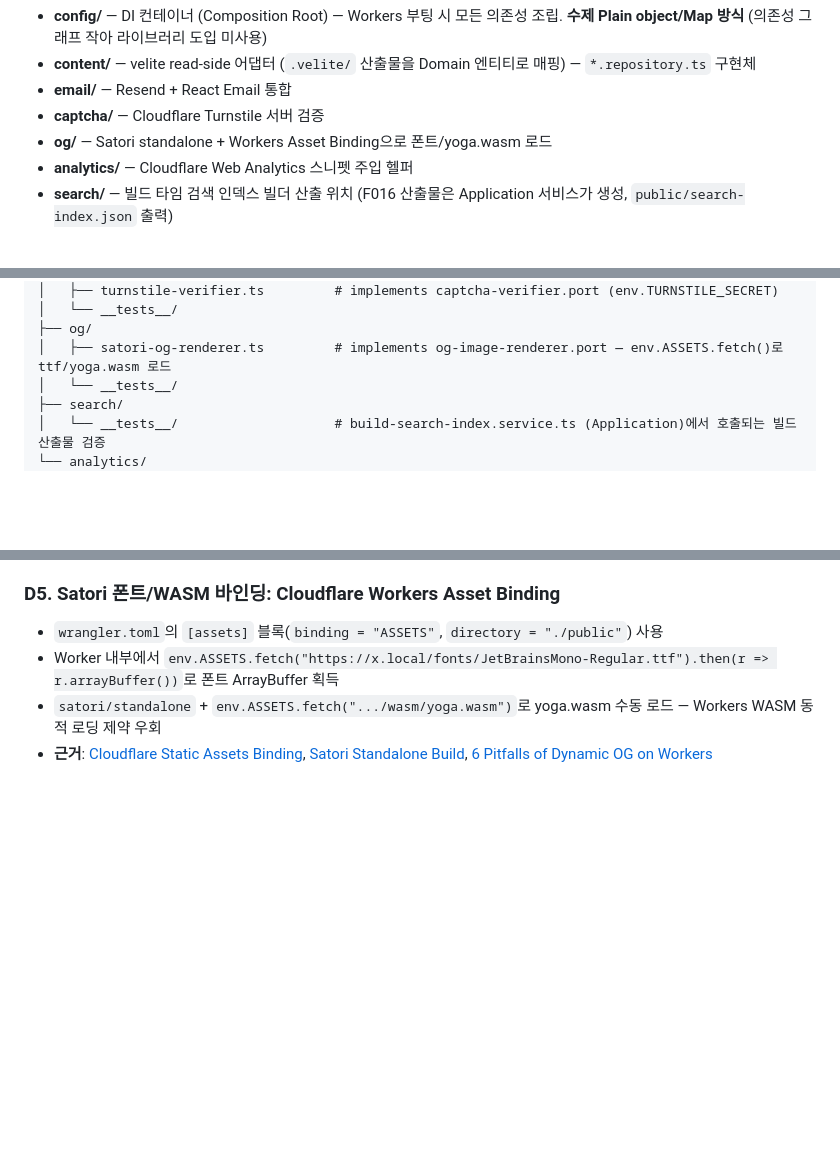
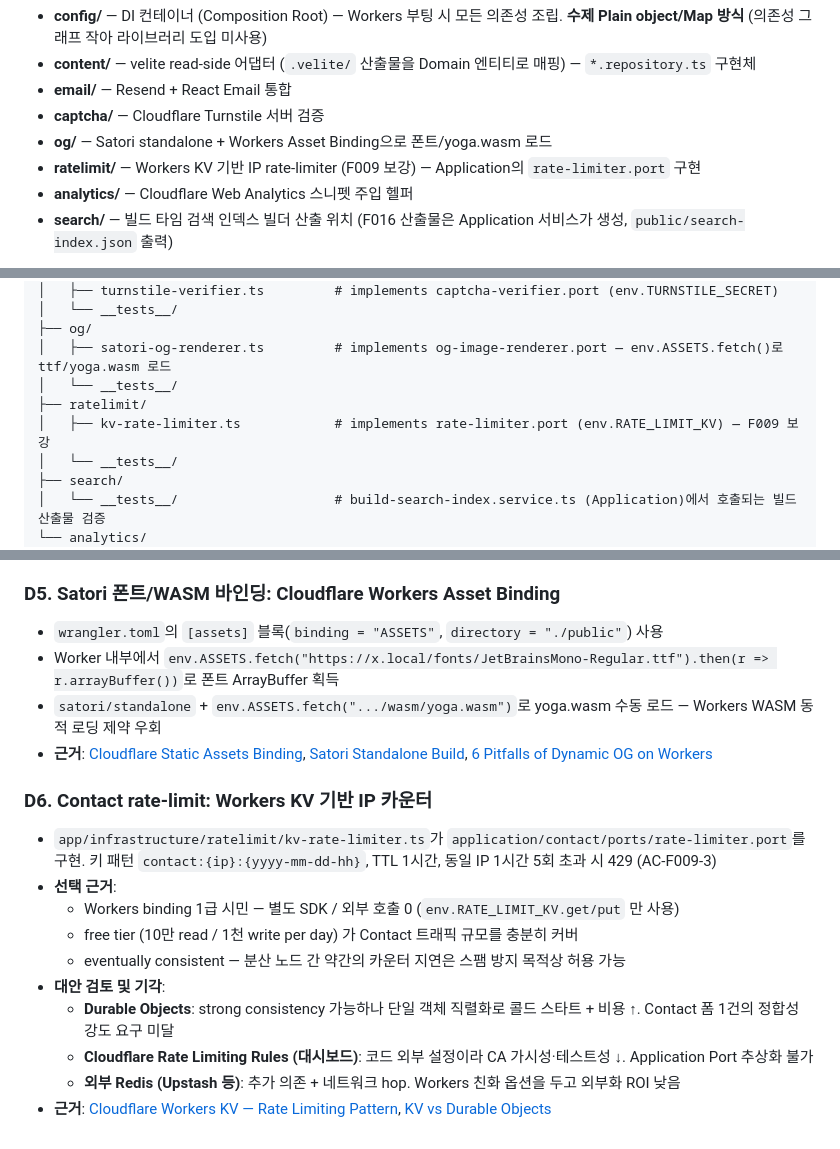
Before and after one commit to onepunch-tk/tkstar-dev-site, a Markdown page: docs/PROJECT-STRUCTURE.md, 3 parts joined by grey strips. GitHub-like rendering; blank space fills up the shorter version.

```diff
--- a/docs/PROJECT-STRUCTURE.md
+++ b/docs/PROJECT-STRUCTURE.md
@@ -238,6 +238,7 @@ app/application/
 - **email/** — Resend + React Email 통합
 - **captcha/** — Cloudflare Turnstile 서버 검증
 - **og/** — Satori standalone + Workers Asset Binding으로 폰트/yoga.wasm 로드
+- **ratelimit/** — Workers KV 기반 IP rate-limiter (F009 보강) — Application의 `rate-limiter.port` 구현
 - **analytics/** — Cloudflare Web Analytics 스니펫 주입 헬퍼
 - **search/** — 빌드 타임 검색 인덱스 빌더 산출 위치 (F016 산출물은 Application 서비스가 생성, `public/search-index.json` 출력)
 
@@ -264,6 +265,9 @@ app/infrastructure/
 │   └── __tests__/
 ├── og/
 │   ├── satori-og-renderer.ts         # implements og-image-renderer.port — env.ASSETS.fetch()로 ttf/yoga.wasm 로드
+│   └── __tests__/
+├── ratelimit/
+│   ├── kv-rate-limiter.ts            # implements rate-limiter.port (env.RATE_LIMIT_KV) — F009 보강
 │   └── __tests__/
 ├── search/
 │   └── __tests__/                    # build-search-index.service.ts (Application)에서 호출되는 빌드 산출물 검증
@@ -710,3 +716,15 @@ Infrastructure (infrastructure/)  ← workers/app.ts (Composition Root) wires ev
 - Worker 내부에서 `env.ASSETS.fetch("https://x.local/fonts/JetBrainsMono-Regular.ttf").then(r => r.arrayBuffer())`로 폰트 ArrayBuffer 획득
 - `satori/standalone` + `env.ASSETS.fetch(".../wasm/yoga.wasm")`로 yoga.wasm 수동 로드 — Workers WASM 동적 로딩 제약 우회
 - **근거**: [Cloudflare Static Assets Binding](https://developers.cloudflare.com/workers/static-assets/binding/), [Satori Standalone Build](https://github.com/vercel/satori), [6 Pitfalls of Dynamic OG on Workers](https://dev.to/devoresyah/6-pitfalls-of-dynamic-og-image-generation-on-cloudflare-workers-satori-resvg-wasm-1kle)
+
+### D6. Contact rate-limit: Workers KV 기반 IP 카운터
+- `app/infrastructure/ratelimit/kv-rate-limiter.ts`가 `application/contact/ports/rate-limiter.port`를 구현. 키 패턴 `contact:{ip}:{yyyy-mm-dd-hh}`, TTL 1시간, 동일 IP 1시간 5회 초과 시 429 (AC-F009-3)
+- **선택 근거**:
+  - Workers binding 1급 시민 — 별도 SDK / 외부 호출 0 (`env.RATE_LIMIT_KV.get/put` 만 사용)
+  - free tier (10만 read / 1천 write per day) 가 Contact 트래픽 규모를 충분히 커버
+  - eventually consistent — 분산 노드 간 약간의 카운터 지연은 스팸 방지 목적상 허용 가능
+- **대안 검토 및 기각**:
+  - **Durable Objects**: strong consistency 가능하나 단일 객체 직렬화로 콜드 스타트 + 비용 ↑. Contact 폼 1건의 정합성 강도 요구 미달
+  - **Cloudflare Rate Limiting Rules (대시보드)**: 코드 외부 설정이라 CA 가시성·테스트성 ↓. Application Port 추상화 불가
+  - **외부 Redis (Upstash 등)**: 추가 의존 + 네트워크 hop. Workers 친화 옵션을 두고 외부화 ROI 낮음
+- **근거**: [Cloudflare Workers KV — Rate Limiting Pattern](https://developers.cloudflare.com/kv/), [KV vs Durable Objects](https://developers.cloudflare.com/durable-objects/platform/limits/)
```
Also changed, not shown: other parts of docs/PROJECT-STRUCTURE.md (+2 -0 lines), docs/ROADMAP.md (+1 -1 lines), docs/tasks/T017-pre-update-project-structure-ratelimit.md (+6 -5 lines).
